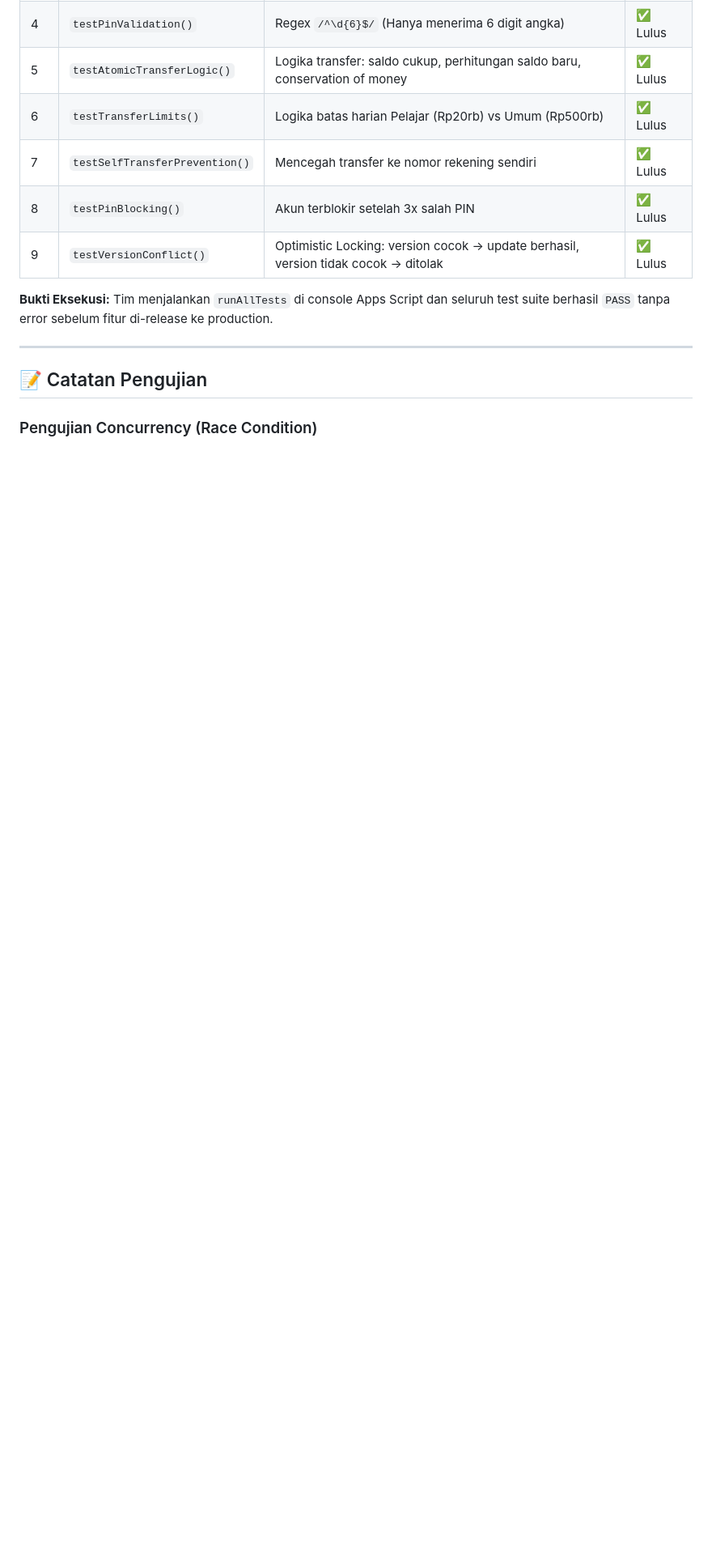
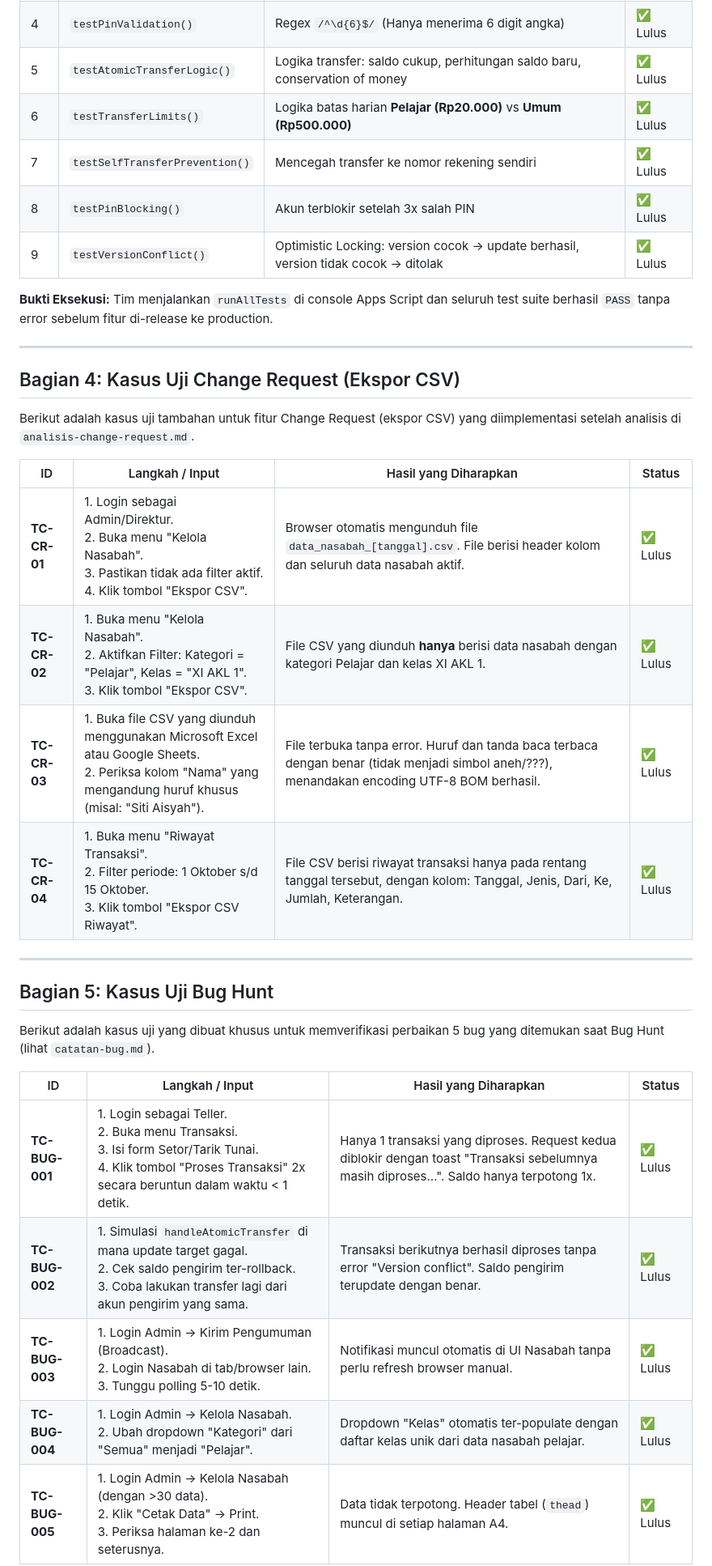
Before and after one commit to lauramutya580-dev/steampreneur-basamo, a Markdown page: docs/04-kasus-uji.md, the part around one of its changes. Shown at 81% size. Drawn GitHub-style; blank space fills up the shorter version.

```diff
--- a/docs/04-kasus-uji.md
+++ b/docs/04-kasus-uji.md
@@ -65,7 +68,7 @@ Tim membuat skrip *automated testing* untuk backend (Google Apps Script) guna me
 | 3 | `testPhoneValidation()` | Regex `/^08\d{8,12}$/` (Menerima 08xx, menolak huruf/panjang salah) | ✅ Lulus |
 | 4 | `testPinValidation()` | Regex `/^\d{6}$/` (Hanya menerima 6 digit angka) | ✅ Lulus |
 | 5 | `testAtomicTransferLogic()` | Logika transfer: saldo cukup, perhitungan saldo baru, conservation of money | ✅ Lulus |
-| 6 | `testTransferLimits()` | Logika batas harian Pelajar (Rp20rb) vs Umum (Rp500rb) | ✅ Lulus |
+| 6 | `testTransferLimits()` | Logika batas harian **Pelajar (Rp20.000)** vs **Umum (Rp500.000)** | ✅ Lulus |
 | 7 | `testSelfTransferPrevention()` | Mencegah transfer ke nomor rekening sendiri | ✅ Lulus |
 | 8 | `testPinBlocking()` | Akun terblokir setelah 3x salah PIN | ✅ Lulus |
 | 9 | `testVersionConflict()` | Optimistic Locking: version cocok → update berhasil, version tidak cocok → ditolak | ✅ Lulus |
@@ -74,6 +77,28 @@ Tim membuat skrip *automated testing* untuk backend (Google Apps Script) guna me
 
 ---
 
-## 📝 Catatan Pengujian
+## Bagian 4: Kasus Uji Change Request (Ekspor CSV)
 
-### Pengujian Concurrency (Race Condition)
+Berikut adalah kasus uji tambahan untuk fitur Change Request (ekspor CSV) yang diimplementasi setelah analisis di `analisis-change-request.md`.
+
+| ID | Langkah / Input | Hasil yang Diharapkan | Status |
+|----|-----------------|----------------------|--------|
+| **TC-CR-01** | 1. Login sebagai Admin/Direktur.<br>2. Buka menu "Kelola Nasabah".<br>3. Pastikan tidak ada filter aktif.<br>4. Klik tombol "Ekspor CSV". | Browser otomatis mengunduh file `data_nasabah_[tanggal].csv`. File berisi header kolom dan seluruh data nasabah aktif. | ✅ Lulus |
+| **TC-CR-02** | 1. Buka menu "Kelola Nasabah".<br>2. Aktifkan Filter: Kategori = "Pelajar", Kelas = "XI AKL 1".<br>3. Klik tombol "Ekspor CSV". | File CSV yang diunduh **hanya** berisi data nasabah dengan kategori Pelajar dan kelas XI AKL 1. | ✅ Lulus |
+| **TC-CR-03** | 1. Buka file CSV yang diunduh menggunakan Microsoft Excel atau Google Sheets.<br>2. Periksa kolom "Nama" yang mengandung huruf khusus (misal: "Siti Aisyah"). | File terbuka tanpa error. Huruf dan tanda baca terbaca dengan benar (tidak menjadi simbol aneh/???), menandakan encoding UTF-8 BOM berhasil. | ✅ Lulus |
+| **TC-CR-04** | 1. Buka menu "Riwayat Transaksi".<br>2. Filter periode: 1 Oktober s/d 15 Oktober.<br>3. Klik tombol "Ekspor CSV Riwayat". | File CSV berisi riwayat transaksi hanya pada rentang tanggal tersebut, dengan kolom: Tanggal, Jenis, Dari, Ke, Jumlah, Keterangan. | ✅ Lulus |
+
+---
+
+## Bagian 5: Kasus Uji Bug Hunt
+
+Berikut adalah kasus uji yang dibuat khusus untuk memverifikasi perbaikan 5 bug yang ditemukan saat Bug Hunt (lihat `catatan-bug.md`).
+
+| ID | Langkah / Input | Hasil yang Diharapkan | Status |
+|----|-----------------|----------------------|--------|
+| **TC-BUG-001** | 1. Login sebagai Teller.<br>2. Buka menu Transaksi.<br>3. Isi form Setor/Tarik Tunai.<br>4. Klik tombol "Proses Transaksi" 2x secara beruntun dalam waktu < 1 detik. | Hanya 1 transaksi yang diproses. Request kedua diblokir dengan toast "Transaksi sebelumnya masih diproses...". Saldo hanya terpotong 1x. | ✅ Lulus |
+| **TC-BUG-002** | 1. Simulasi `handleAtomicTransfer` di mana update target gagal.<br>2. Cek saldo pengirim ter-rollback.<br>3. Coba lakukan transfer lagi dari akun pengirim yang sama. | Transaksi berikutnya berhasil diproses tanpa error "Version conflict". Saldo pengirim terupdate dengan benar. | ✅ Lulus |
+| **TC-BUG-003** | 1. Login Admin -> Kirim Pengumuman (Broadcast).<br>2. Login Nasabah di tab/browser lain.<br>3. Tunggu polling 5-10 detik. | Notifikasi muncul otomatis di UI Nasabah tanpa perlu refresh browser manual. | ✅ Lulus |
+| **TC-BUG-004** | 1. Login Admin -> Kelola Nasabah.<br>2. Ubah dropdown "Kategori" dari "Semua" menjadi "Pelajar". | Dropdown "Kelas" otomatis ter-populate dengan daftar kelas unik dari data nasabah pelajar. | ✅ Lulus |
+| **TC-BUG-005** | 1. Login Admin -> Kelola Nasabah (dengan >30 data).<br>2. Klik "Cetak Data" -> Print.<br>3. Periksa halaman ke-2 dan seterusnya. | Data tidak terpotong. Header tabel (`thead`) muncul di setiap halaman A4. | ✅ Lulus |
+
```
Also changed, not shown: other parts of docs/04-kasus-uji.md (+49 -10 lines).
